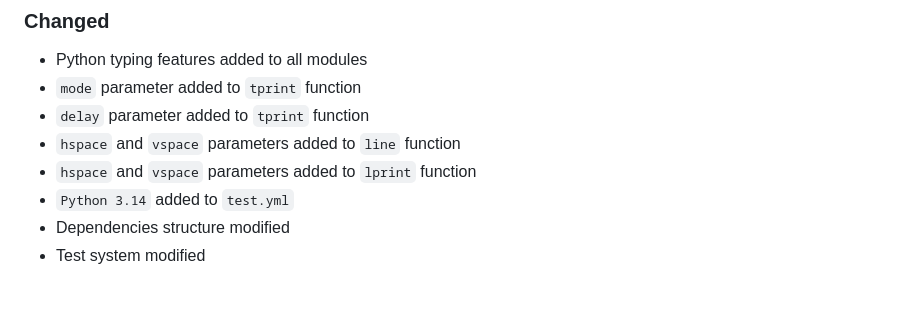
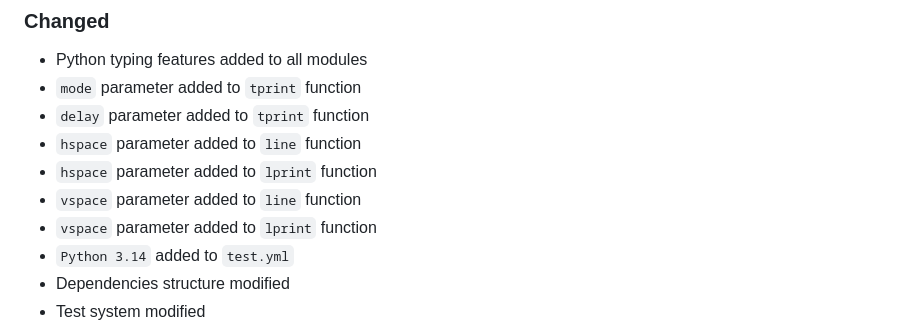
Before and after one commit to sepandhaghighi/art, a Markdown page: CHANGELOG.md, the part around the change. GitHub-like rendering; blank space fills up the shorter version.

Commit message:
doc : update CHANGELOG.md

```diff
--- a/CHANGELOG.md
+++ b/CHANGELOG.md
@@ -9,8 +9,10 @@ and this project adheres to [Semantic Versioning](http://semver.org/spec/v2.0.0.
 - Python typing features added to all modules
 - `mode` parameter added to `tprint` function
 - `delay` parameter added to `tprint` function
-- `hspace` and `vspace` parameters added to `line` function
-- `hspace` and `vspace` parameters added to `lprint` function
+- `hspace` parameter added to `line` function
+- `hspace` parameter added to `lprint` function
+- `vspace` parameter added to `line` function
+- `vspace` parameter added to `lprint` function
 - `Python 3.14` added to `test.yml`
 - Dependencies structure modified
 - Test system modified
```
